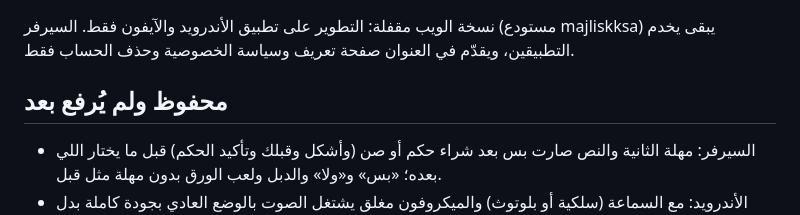
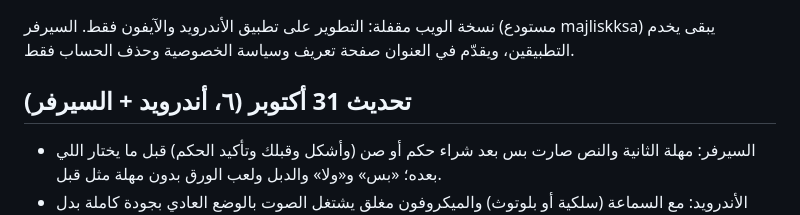
Before and after one commit to muhannadalsubaie/Majlisk-app, a Markdown page: CHANGELOG.md, the part around the change. GitHub-like rendering.

Commit message:
Changelog: decision pause fix and Android headset audio released [skip ci]
Co-Authored-By: Claude Opus 5.5 <noreply@anthropic.com>
Claude-Session: https://claude.ai/code/session_016Rxgw63M2RCFWqfyE3rmH5

```diff
--- a/CHANGELOG.md
+++ b/CHANGELOG.md
@@ -2,7 +2,7 @@
 
 نسخة الويب مقفلة: التطوير على تطبيق الأندرويد والآيفون فقط. السيرفر (مستودع majliskksa) يبقى يخدم التطبيقين، ويقدّم في العنوان صفحة تعريف وسياسة الخصوصية وحذف الحساب فقط.
 
-## محفوظ ولم يُرفع بعد
+## تحديث 31 أكتوبر (٦، أندرويد + السيرفر)
 - السيرفر: مهلة الثانية والنص صارت بس بعد شراء حكم أو صن (وأشكل وقبلك وتأكيد الحكم) قبل ما يختار اللي بعده؛ «بس» و«ولا» والدبل ولعب الورق بدون مهلة مثل قبل.
 - الأندرويد: مع السماعة (سلكية أو بلوتوث) والميكروفون مغلق يشتغل الصوت بالوضع العادي بجودة كاملة بدل وضع المكالمات؛ وضع المكالمات بس والميكروفون مفتوح (لإلغاء الصدى). بدون سماعة يبقى المكبر مثل قبل.
 
```
